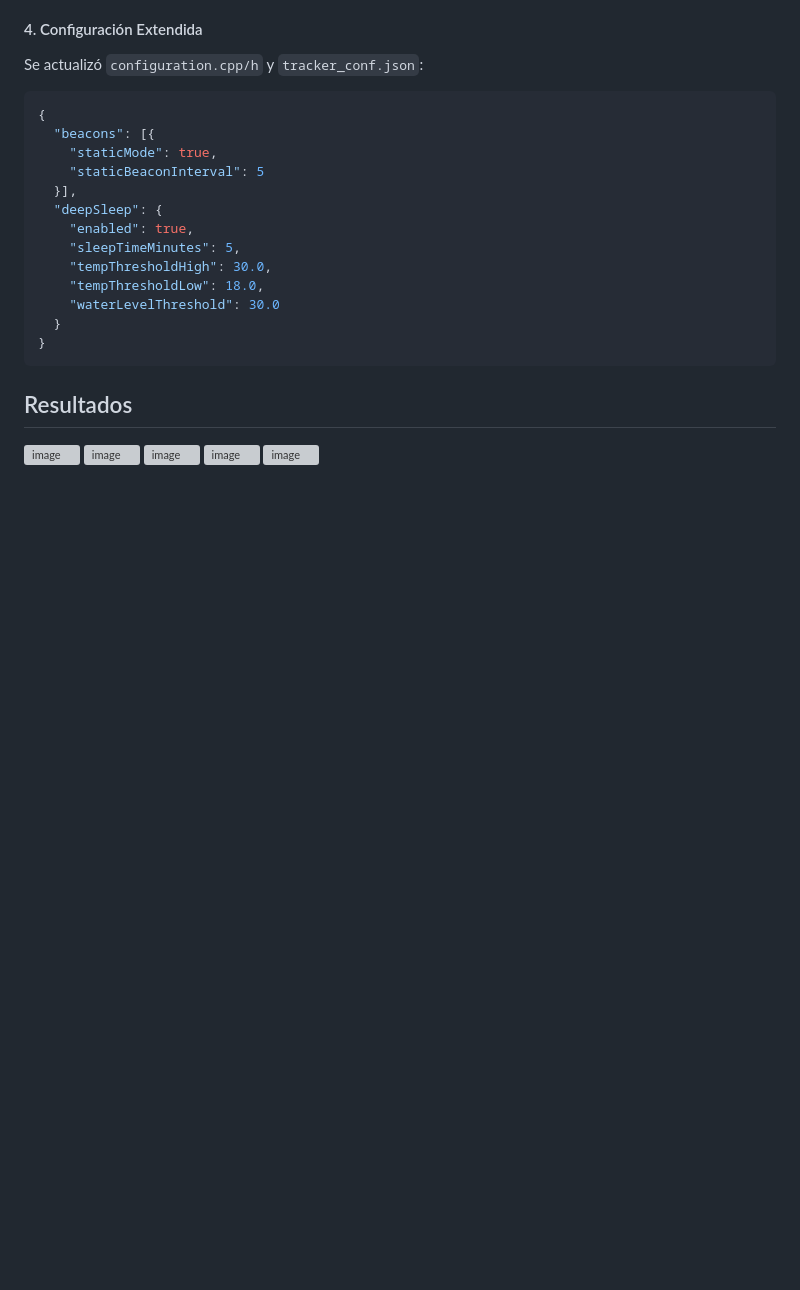
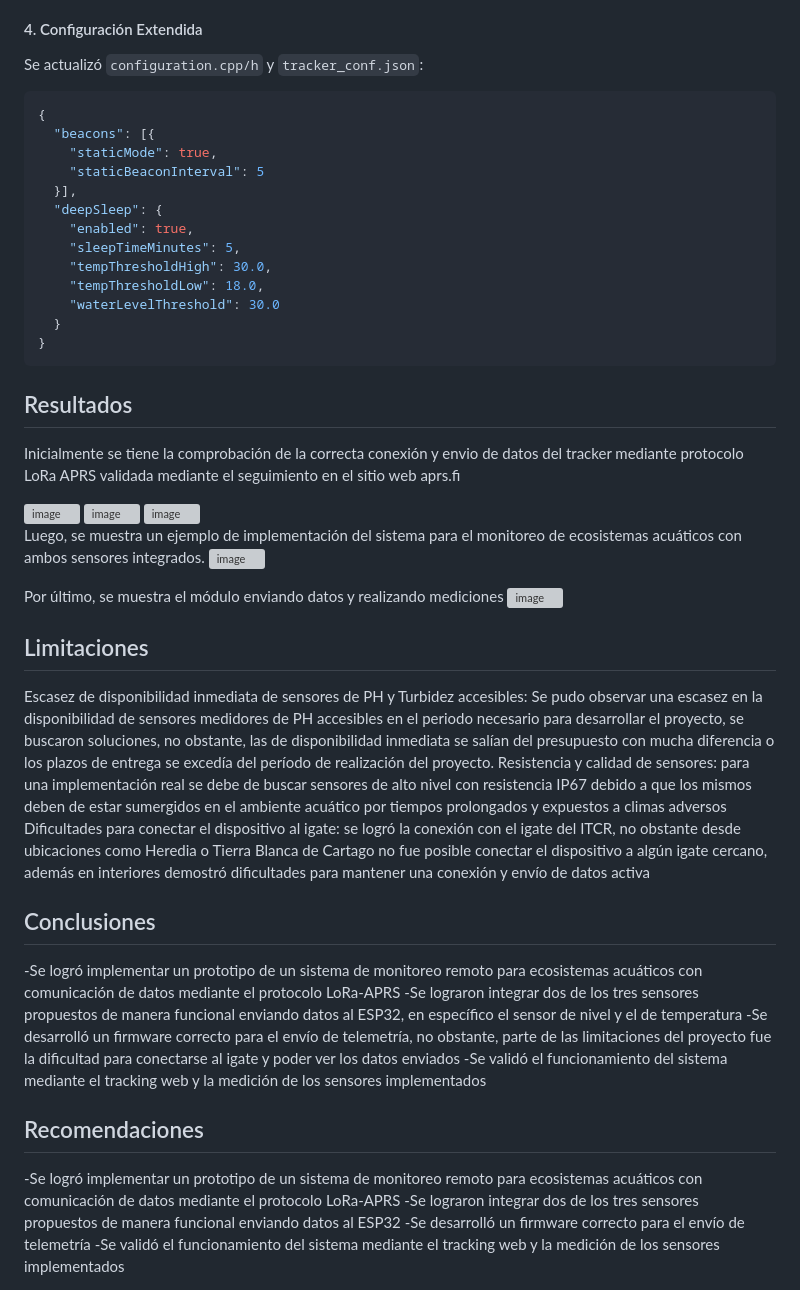
Before and after one commit to slashmarlon/Taller_Integrador_grupo_3, a Markdown page: README.md, the part around the change. Rendered like a GitHub page; blank space fills up the shorter version; grey boxes are pictures that could not be loaded.

Commit message:
Update V2
Added results, limitations, conclusions, and recommendations sections to the README.

```diff
--- a/README.md
+++ b/README.md
@@ -101,11 +101,35 @@ Se actualizó `configuration.cpp/h` y `tracker_conf.json`:
 
 ## Resultados
 
+Inicialmente se tiene la comprobación de la correcta conexión y envio de datos del tracker mediante protocolo LoRa APRS validada mediante el seguimiento en el sitio web aprs.fi
+
 <img width="240" height="297" alt="image" src="https://github.com/user-attachments/assets/83827a62-7137-4371-906c-f3ccd2a47ea3" />
 
 <img width="240" height="246" alt="image" src="https://github.com/user-attachments/assets/fd5d3554-f433-42c0-a590-64cb389f79c9" />
 
 <img width="240" height="241" alt="image" src="https://github.com/user-attachments/assets/98b33edd-3e3e-4a0e-9c2a-876f26df9bb1" />
 
+Luego, se muestra un ejemplo de implementación del sistema para el monitoreo de ecosistemas acuáticos con ambos sensores integrados.
 <img width="240" height="241" alt="image" src="https://github.com/user-attachments/assets/ca4e1870-7ceb-441d-b962-dbfc44508834" />
+
+Por último, se muestra el módulo enviando datos y realizando mediciones
 <img width="240" height="241" alt="image" src="https://github.com/user-attachments/assets/71e15f6b-6eef-4ede-a6e6-9f9ecc2c0b78" />
+
+## Limitaciones
+Escasez de disponibilidad inmediata de sensores de PH y Turbidez accesibles: Se pudo observar una escasez en la disponibilidad de sensores medidores de PH accesibles en el periodo necesario para desarrollar el proyecto, se buscaron soluciones, no obstante, las de disponibilidad inmediata se salían del presupuesto con mucha diferencia o los plazos de entrega se excedía del período de realización del proyecto.
+Resistencia y calidad de sensores: para una implementación real se debe de buscar sensores de alto nivel con resistencia IP67 debido a que los mismos deben de estar sumergidos en el ambiente acuático por tiempos prolongados y expuestos a climas adversos
+Dificultades para conectar el dispositivo al igate: se logró la conexión con el igate del ITCR, no obstante desde ubicaciones como Heredia o Tierra Blanca de Cartago no fue posible conectar el dispositivo a algún igate cercano, además en interiores demostró dificultades para mantener una conexión y envío de datos activa
+
+## Conclusiones
+
+-Se logró implementar un prototipo de un sistema de monitoreo remoto para ecosistemas acuáticos con comunicación de datos mediante el protocolo LoRa-APRS
+-Se lograron integrar dos de los tres sensores propuestos de manera funcional enviando datos al ESP32, en específico el sensor de nivel y el de temperatura
+-Se desarrolló un firmware correcto para el envío de telemetría, no obstante, parte de las limitaciones del proyecto fue la dificultad para conectarse al igate y poder ver los datos enviados
+-Se validó el funcionamiento del sistema mediante el tracking web y la medición de los sensores implementados
+
+## Recomendaciones
+
+-Se logró implementar un prototipo de un sistema de monitoreo remoto para ecosistemas acuáticos con comunicación de datos mediante el protocolo LoRa-APRS
+-Se lograron integrar dos de los tres sensores propuestos de manera funcional enviando datos al ESP32
+-Se desarrolló un firmware correcto para el envío de telemetría
+-Se validó el funcionamiento del sistema mediante el tracking web y la medición de los sensores implementados
```
